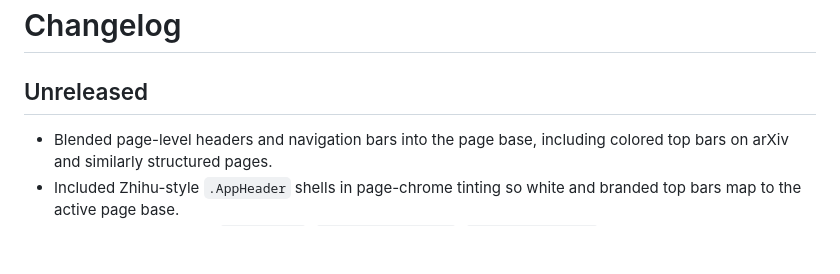
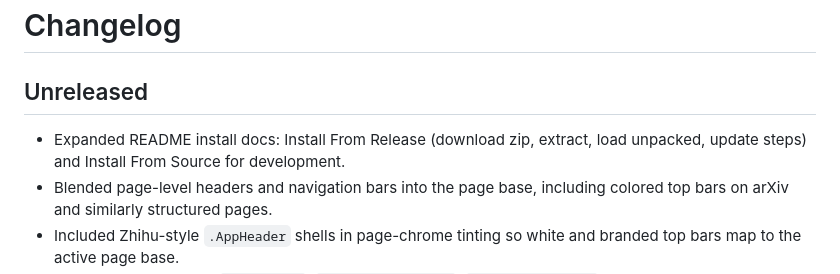
Before and after one commit to Yalyenea/rosewash, a Markdown page: changelog.md, the part around the change. Drawn GitHub-style; blank space fills up the shorter version.

```diff
--- a/changelog.md
+++ b/changelog.md
@@ -2,6 +2,8 @@
 
 ## Unreleased
 
+- Expanded README install docs: Install From Release (download zip, extract,
+  load unpacked, update steps) and Install From Source for development.
 - Blended page-level headers and navigation bars into the page base, including
   colored top bars on arXiv and similarly structured pages.
 - Included Zhihu-style `.AppHeader` shells in page-chrome tinting so white and
```
Also changed, not shown: README.md (+39 -12 lines).
